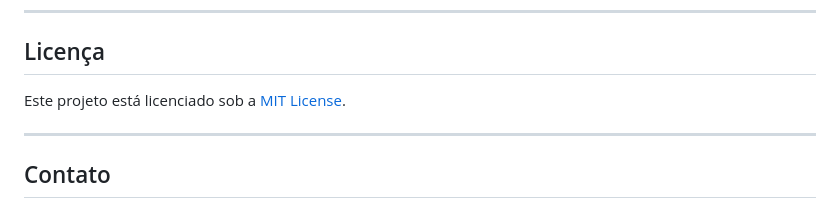
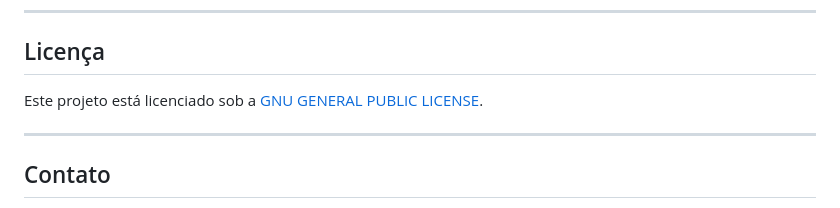
Before and after one commit to CUCAstr/Projeto-Challenge, a Markdown page: README.md, the part around the change. Drawn GitHub-style.

```diff
--- a/README.md
+++ b/README.md
@@ -72,7 +72,7 @@ Contribuições são bem-vindas! Sinta-se à vontade para abrir issues ou enviar
 ---
 
 ## Licença
-Este projeto está licenciado sob a [MIT License](LICENSE).
+Este projeto está licenciado sob a [GNU GENERAL PUBLIC LICENSE](LICENSE).
 
 ---
 
```
